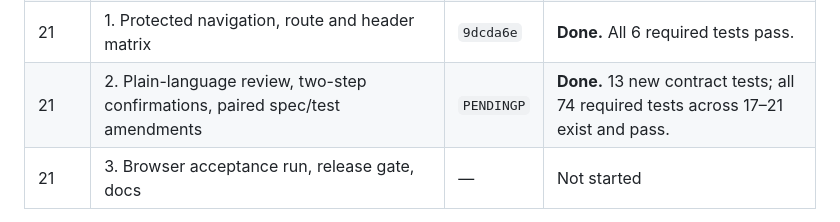
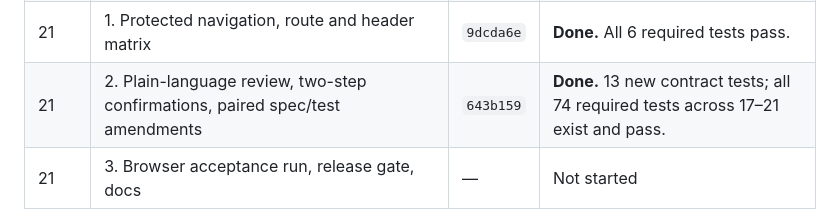
Before and after one commit to AsimMerchant/inventory-management, a Markdown page: HANDOFF.md, the part around the change. Drawn GitHub-style.

Commit message:
Record the spec 21 slice 2 commit in the handoff table

```diff
--- a/HANDOFF.md
+++ b/HANDOFF.md
@@ -67,7 +67,7 @@ the resume artifact.** Keep it current after every committed slice.
 | 20 | 3. Supplier returns, sales, settlement and obligation screens | `47a1758` | **Done.** |
 | 20 | 4. Settlement edit/void, inward guards, product cascade | `47a1758` | **Done.** All 13 spec-20 web tests plus 6 register tests pass. |
 | 21 | 1. Protected navigation, route and header matrix | `9dcda6e` | **Done.** All 6 required tests pass. |
-| 21 | 2. Plain-language review, two-step confirmations, paired spec/test amendments | `PENDINGP` | **Done.** 13 new contract tests; all 74 required tests across 17–21 exist and pass. |
+| 21 | 2. Plain-language review, two-step confirmations, paired spec/test amendments | `643b159` | **Done.** 13 new contract tests; all 74 required tests across 17–21 exist and pass. |
 | 21 | 3. Browser acceptance run, release gate, docs | — | Not started |
 
 **Spec 21 makes two things blocking that spec 18 did not.** Its acceptance criterion 5
```
